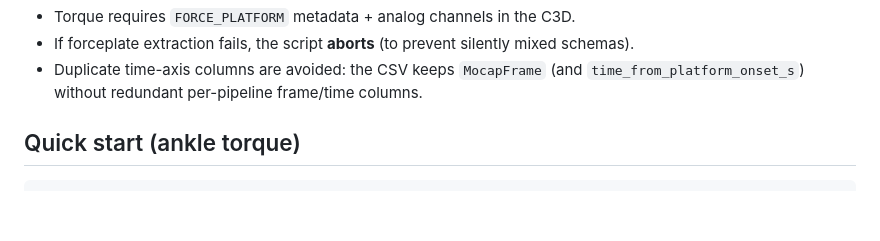
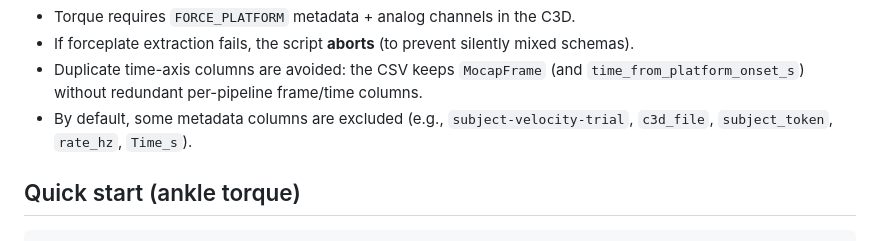
Before and after one commit to Rukkha1024/replace_V3D, a Markdown page: README.md, the part around one of its changes. GitHub-like rendering; blank space fills up the shorter version.

```diff
--- a/README.md
+++ b/README.md
@@ -69,6 +69,7 @@ Notes:
 - Torque requires `FORCE_PLATFORM` metadata + analog channels in the C3D.
 - If forceplate extraction fails, the script **aborts** (to prevent silently mixed schemas).
 - Duplicate time-axis columns are avoided: the CSV keeps `MocapFrame` (and `time_from_platform_onset_s`) without redundant per-pipeline frame/time columns.
+- By default, some metadata columns are excluded (e.g., `subject-velocity-trial`, `c3d_file`, `subject_token`, `rate_hz`, `Time_s`).
 
 ## Quick start (ankle torque)
 
```
Also changed, not shown: other parts of README.md (+1 -1 lines).
